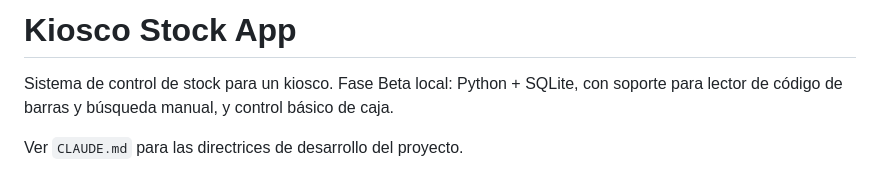
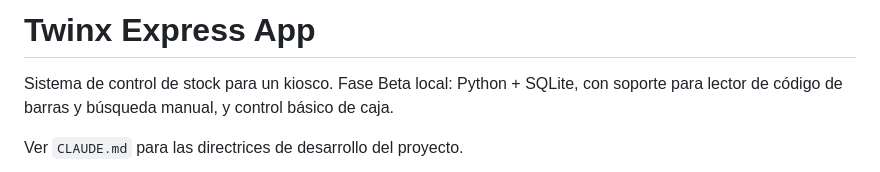
Before and after one commit to JoaLiendo/Twinx-Express, a Markdown page: README.md, the part around the change. GitHub-like rendering.

Commit message:
Rename Kiosco Stock App to Twinx Express App

```diff
--- a/README.md
+++ b/README.md
@@ -1,4 +1,4 @@
-# Kiosco Stock App
+# Twinx Express App
 
 Sistema de control de stock para un kiosco. Fase Beta local: Python + SQLite,
 con soporte para lector de código de barras y búsqueda manual, y control
```
